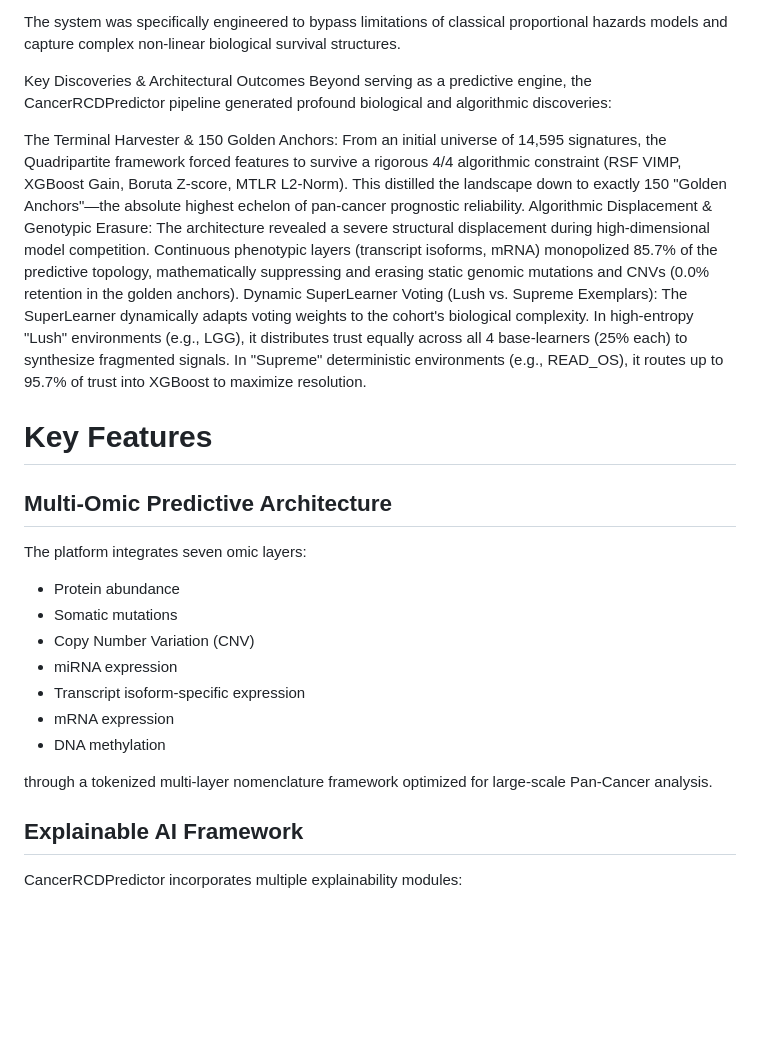
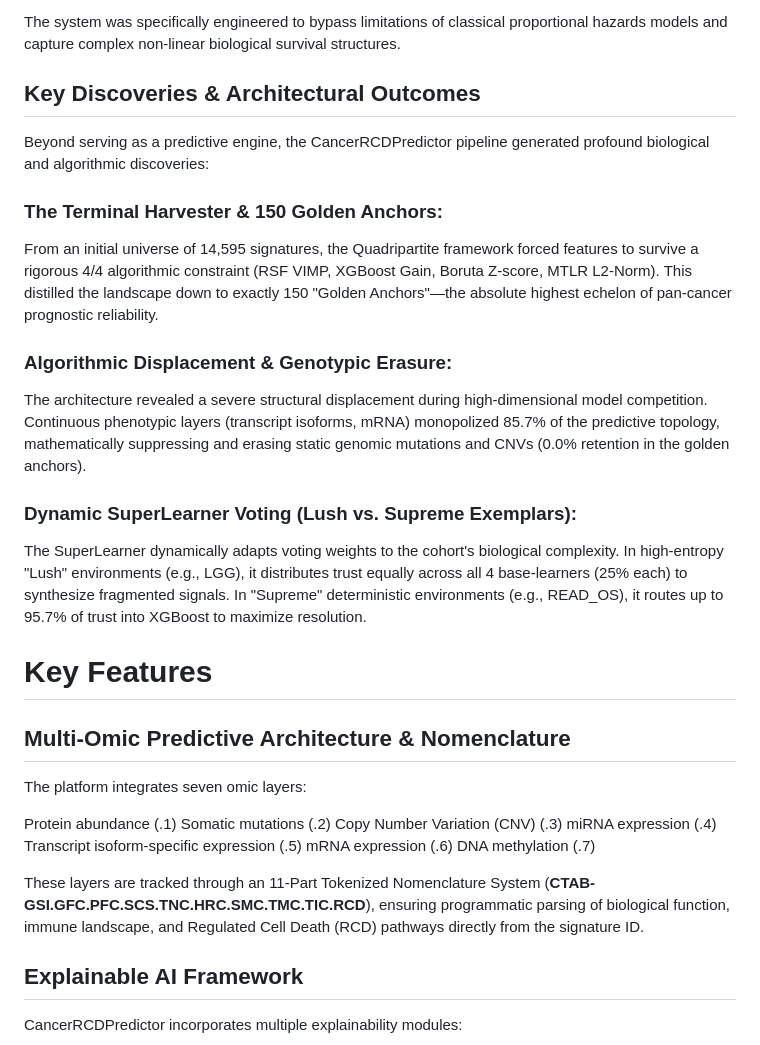
Before and after one commit to BioCancerInformatics/CancerRCDPredictor, a Markdown page: README.md, the part around the change. GitHub-like rendering; blank space fills up the shorter version.

```diff
--- a/README.md
+++ b/README.md
@@ -43,29 +43,31 @@ The platform enables the exploration of:
 
 The system was specifically engineered to bypass limitations of classical proportional hazards models and capture complex non-linear biological survival structures.
 
-Key Discoveries & Architectural Outcomes
+## Key Discoveries & Architectural Outcomes
 Beyond serving as a predictive engine, the CancerRCDPredictor pipeline generated profound biological and algorithmic discoveries:
 
-The Terminal Harvester & 150 Golden Anchors: From an initial universe of 14,595 signatures, the Quadripartite framework forced features to survive a rigorous 4/4 algorithmic constraint (RSF VIMP, XGBoost Gain, Boruta Z-score, MTLR L2-Norm). This distilled the landscape down to exactly 150 "Golden Anchors"—the absolute highest echelon of pan-cancer prognostic reliability.
-Algorithmic Displacement & Genotypic Erasure: The architecture revealed a severe structural displacement during high-dimensional model competition. Continuous phenotypic layers (transcript isoforms, mRNA) monopolized 85.7% of the predictive topology, mathematically suppressing and erasing static genomic mutations and CNVs (0.0% retention in the golden anchors).
-Dynamic SuperLearner Voting (Lush vs. Supreme Exemplars): The SuperLearner dynamically adapts voting weights to the cohort's biological complexity. In high-entropy "Lush" environments (e.g., LGG), it distributes trust equally across all 4 base-learners (25% each) to synthesize fragmented signals. In "Supreme" deterministic environments (e.g., READ_OS), it routes up to 95.7% of trust into XGBoost to maximize resolution.
+### The Terminal Harvester & 150 Golden Anchors:
+From an initial universe of 14,595 signatures, the Quadripartite framework forced features to survive a rigorous 4/4 algorithmic constraint (RSF VIMP, XGBoost Gain, Boruta Z-score, MTLR L2-Norm). This distilled the landscape down to exactly 150 "Golden Anchors"—the absolute highest echelon of pan-cancer prognostic reliability.
+
+### Algorithmic Displacement & Genotypic Erasure:
+The architecture revealed a severe structural displacement during high-dimensional model competition. Continuous phenotypic layers (transcript isoforms, mRNA) monopolized 85.7% of the predictive topology, mathematically suppressing and erasing static genomic mutations and CNVs (0.0% retention in the golden anchors).
+
+### Dynamic SuperLearner Voting (Lush vs. Supreme Exemplars):
+The SuperLearner dynamically adapts voting weights to the cohort's biological complexity. In high-entropy "Lush" environments (e.g., LGG), it distributes trust equally across all 4 base-learners (25% each) to synthesize fragmented signals. In "Supreme" deterministic environments (e.g., READ_OS), it routes up to 95.7% of trust into XGBoost to maximize resolution.
 
 # Key Features
-
-## Multi-Omic Predictive Architecture
-
+## Multi-Omic Predictive Architecture & Nomenclature
 The platform integrates seven omic layers:
 
-- Protein abundance
-- Somatic mutations
-- Copy Number Variation (CNV)
-- miRNA expression
-- Transcript isoform-specific expression
-- mRNA expression
-- DNA methylation
+Protein abundance (.1)
+Somatic mutations (.2)
+Copy Number Variation (CNV) (.3)
+miRNA expression (.4)
+Transcript isoform-specific expression (.5)
+mRNA expression (.6)
+DNA methylation (.7)
 
-through a tokenized multi-layer nomenclature framework optimized for large-scale Pan-Cancer analysis.
-
+These layers are tracked through an 11-Part Tokenized Nomenclature System (**CTAB-GSI.GFC.PFC.SCS.TNC.HRC.SMC.TMC.TIC.RCD**), ensuring programmatic parsing of biological function, immune landscape, and Regulated Cell Death (RCD) pathways directly from the signature ID.
 
 ## Explainable AI Framework
 
```
